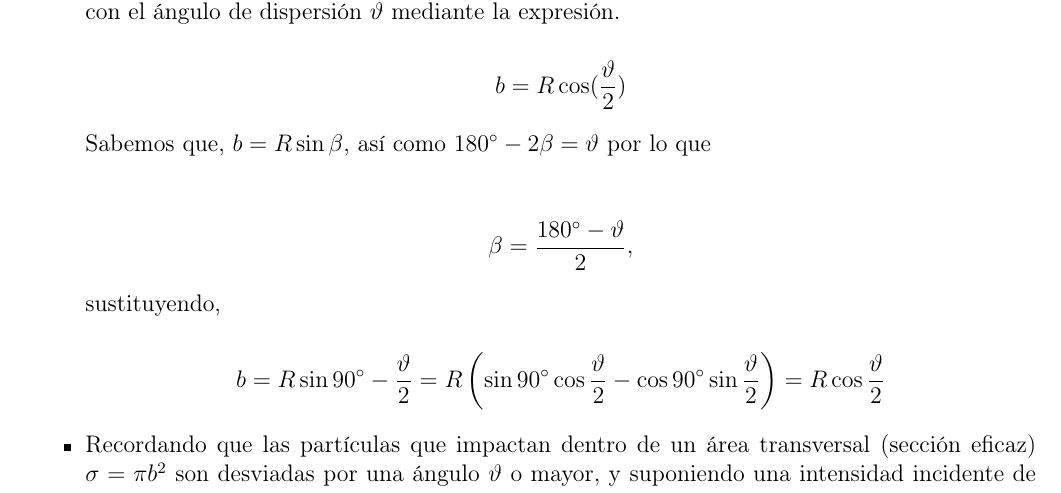
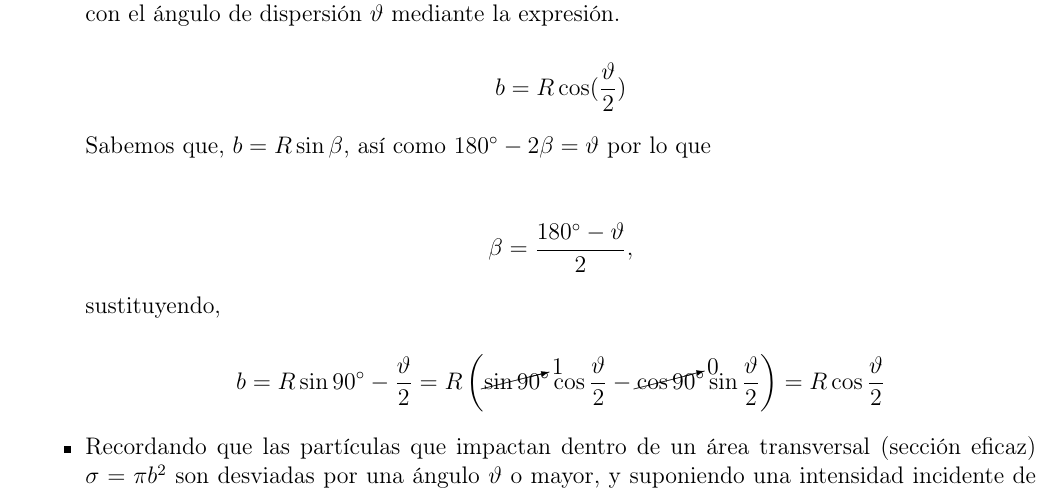
Before and after one commit to NaedOrtega/IMC, a LaTeX problem sheet (Tarea 2/Tarea 2.tex): part of page 2 of 3, cut so that both start at the same text. Compiled offline with pdfLaTeX.

Commit message:
Actualización automática

```diff
--- a/Tarea 2/Tarea 2.tex
+++ b/Tarea 2/Tarea 2.tex
@@ -97,7 +97,7 @@ $$ \beta = \frac{180\degree - \vartheta}{2}, $$
 
 sustituyendo,
 
-$$b = R\sin  90\degree - \frac{\vartheta}{2} = R \left( \sin 90 \degree \cos \frac{\vartheta}{2} - \cos 90\degree \sin \frac{\vartheta}{2}\right) = R \cos \frac{\vartheta}{2}$$
+$$b = R\sin  90\degree - \frac{\vartheta}{2} = R \left( \cancelto{1}{\sin 90} \degree \cos \frac{\vartheta}{2} - \cancelto{0}{\cos 90} \degree \sin \frac{\vartheta}{2}\right) = R \cos \frac{\vartheta}{2}$$
 
 
 
```
Also changed, not shown: Tarea 2/Tarea 2.pdf, 2 other files.
